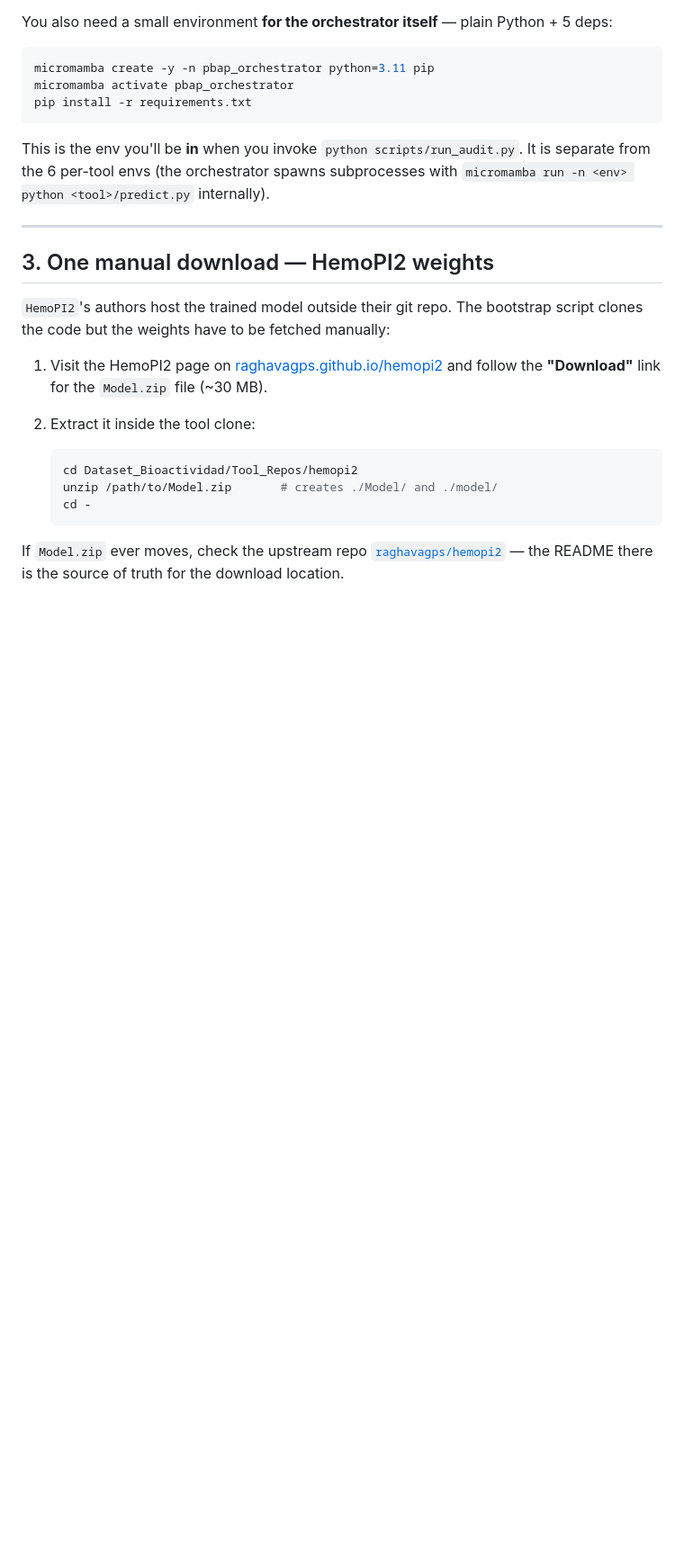
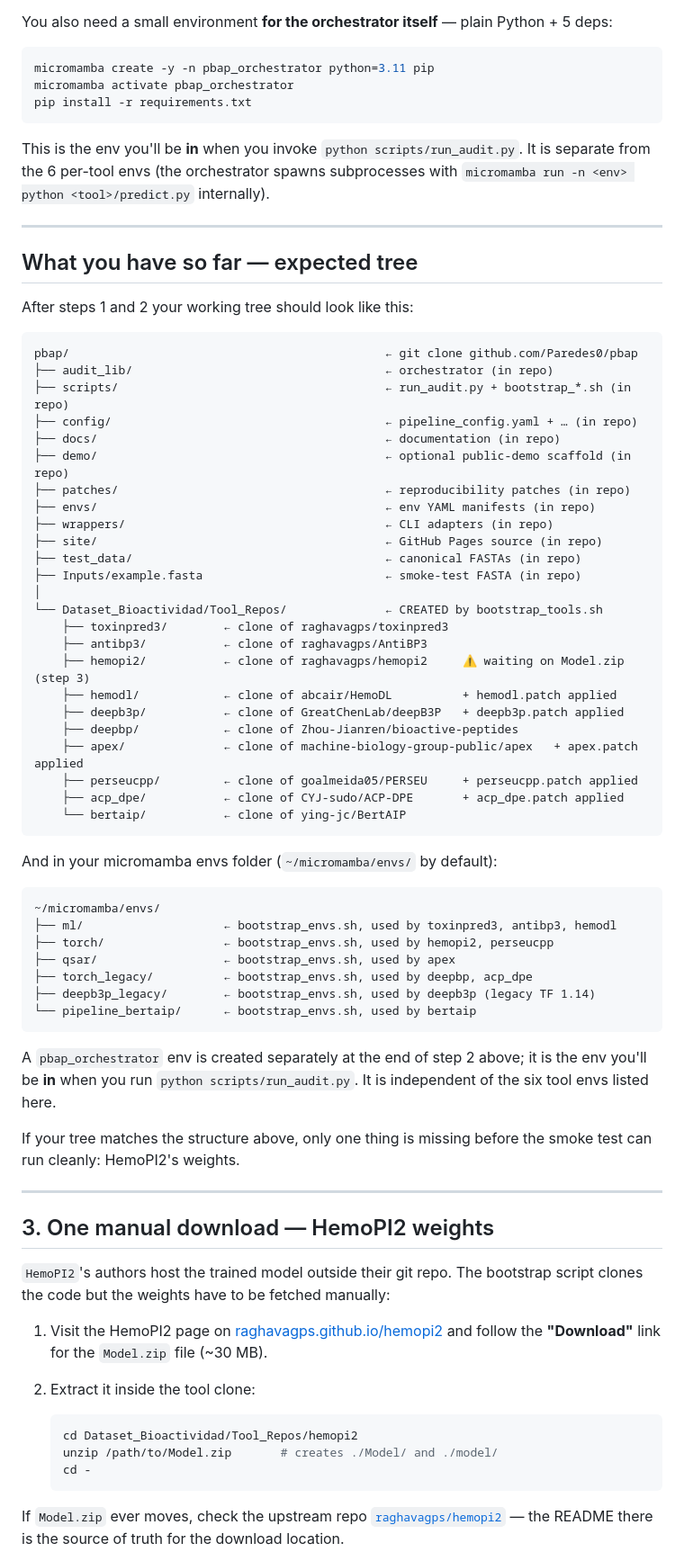
Before and after one commit to Paredes0/pbap, a Markdown page: docs/SETUP_FROM_SCRATCH.md, the part around the change. Shown at 90% size. Drawn GitHub-style; blank space fills up the shorter version.

Commit message:
docs(SETUP): añadir bloque "expected tree" tras bootstrap
Pregunta legítima del usuario: "tras los 2 bootstrap, ¿queda la
estructura ordenada en su sitio para que el pipeline funcione?".

Respuesta corta: sí. Pero el SETUP no lo mostraba visualmente —
solo prometía "OK (10): toxinpred3 antibp3 ..." al final del script.

Este commit inserta entre paso 2 (envs) y paso 3 (HemoPI2 download)
un bloque "What you have so far — expected tree" con dos árboles
ASCII:

1. La estructura del repo clonado + Dataset_Bioactividad/Tool_Repos/
   con los 10 subdirs anotados (qué upstream se clonó, qué patch se
   aplicó si lo hay).
2. Los 6 envs en ~/micromamba/envs/ creados por bootstrap_envs.sh,
   anotados con qué tool de las 10 los usa.

Sirve como checkpoint visual antes del único paso manual (HemoPI2
Model.zip): si tu árbol coincide con el ASCII, vas bien.

Sin cambios de código. Solo documentación.

````diff
--- a/docs/SETUP_FROM_SCRATCH.md
+++ b/docs/SETUP_FROM_SCRATCH.md
@@ -127,6 +127,59 @@ envs (the orchestrator spawns subprocesses with
 
 ---
 
+## What you have so far — expected tree
+
+After steps 1 and 2 your working tree should look like this:
+
+```
+pbap/                                             ← git clone github.com/Paredes0/pbap
+├── audit_lib/                                    ← orchestrator (in repo)
+├── scripts/                                      ← run_audit.py + bootstrap_*.sh (in repo)
+├── config/                                       ← pipeline_config.yaml + … (in repo)
+├── docs/                                         ← documentation (in repo)
+├── demo/                                         ← optional public-demo scaffold (in repo)
+├── patches/                                      ← reproducibility patches (in repo)
+├── envs/                                         ← env YAML manifests (in repo)
+├── wrappers/                                     ← CLI adapters (in repo)
+├── site/                                         ← GitHub Pages source (in repo)
+├── test_data/                                    ← canonical FASTAs (in repo)
+├── Inputs/example.fasta                          ← smoke-test FASTA (in repo)
+│
+└── Dataset_Bioactividad/Tool_Repos/              ← CREATED by bootstrap_tools.sh
+    ├── toxinpred3/        ← clone of raghavagps/toxinpred3
+    ├── antibp3/           ← clone of raghavagps/AntiBP3
+    ├── hemopi2/           ← clone of raghavagps/hemopi2     ⚠ waiting on Model.zip (step 3)
+    ├── hemodl/            ← clone of abcair/HemoDL          + hemodl.patch applied
+    ├── deepb3p/           ← clone of GreatChenLab/deepB3P   + deepb3p.patch applied
+    ├── deepbp/            ← clone of Zhou-Jianren/bioactive-peptides
+    ├── apex/              ← clone of machine-biology-group-public/apex   + apex.patch applied
+    ├── perseucpp/         ← clone of goalmeida05/PERSEU     + perseucpp.patch applied
+    ├── acp_dpe/           ← clone of CYJ-sudo/ACP-DPE       + acp_dpe.patch applied
+    └── bertaip/           ← clone of ying-jc/BertAIP
+```
+
+And in your micromamba envs folder (`~/micromamba/envs/` by default):
+
+```
+~/micromamba/envs/
+├── ml/                    ← bootstrap_envs.sh, used by toxinpred3, antibp3, hemodl
+├── torch/                 ← bootstrap_envs.sh, used by hemopi2, perseucpp
+├── qsar/                  ← bootstrap_envs.sh, used by apex
+├── torch_legacy/          ← bootstrap_envs.sh, used by deepbp, acp_dpe
+├── deepb3p_legacy/        ← bootstrap_envs.sh, used by deepb3p (legacy TF 1.14)
+└── pipeline_bertaip/      ← bootstrap_envs.sh, used by bertaip
+```
+
+A `pbap_orchestrator` env is created separately at the end of step 2
+above; it is the env you'll be **in** when you run
+`python scripts/run_audit.py`. It is independent of the six tool envs
+listed here.
+
+If your tree matches the structure above, only one thing is missing
+before the smoke test can run cleanly: HemoPI2's weights.
+
+---
+
 ## 3. One manual download — HemoPI2 weights
 
 `HemoPI2`'s authors host the trained model outside their git repo.
````
Also changed, not shown: docs/changelog.md (+11 -0 lines).
